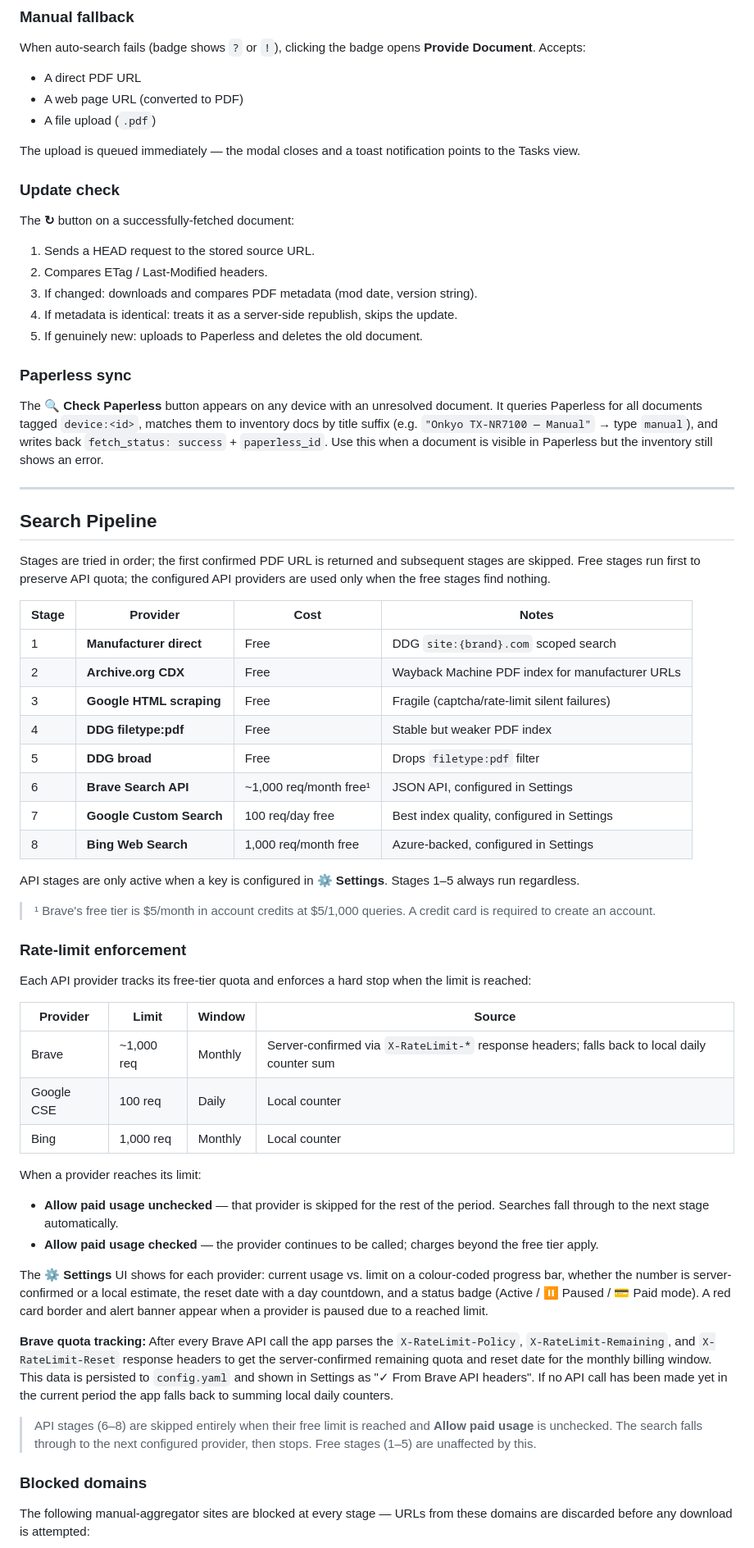
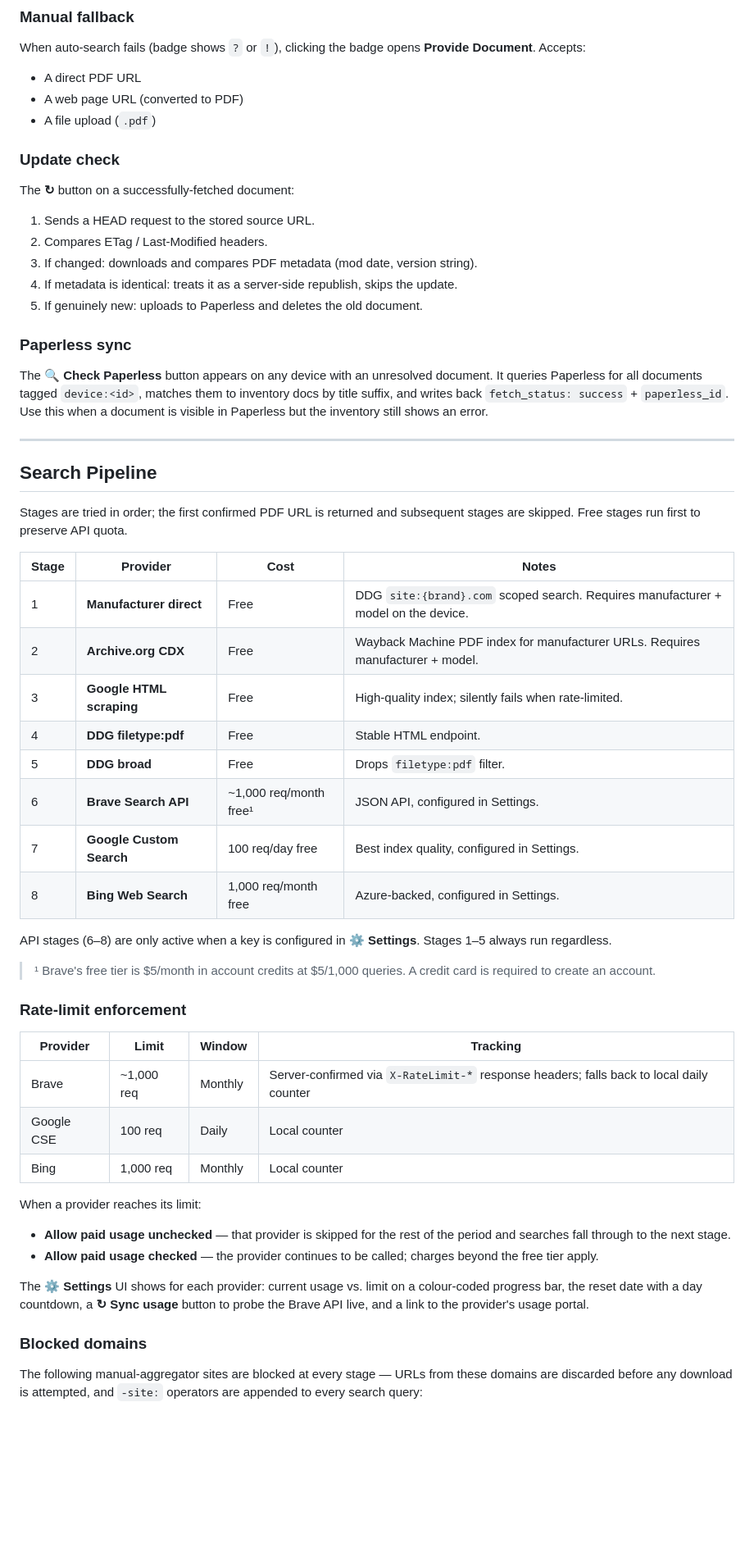
Before and after one commit to Ratoka/paperless-home-inventory, a Markdown page: README.md, the part around one of its changes. Shown at 82% size. Rendered like a GitHub page; blank space fills up the shorter version.

```diff
--- a/README.md
+++ b/README.md
@@ -240,8 +282,6 @@ When auto-search fails (badge shows `?` or `!`), clicking the badge opens **Prov
 - A web page URL (converted to PDF)
 - A file upload (`.pdf`)
 
-The upload is queued immediately — the modal closes and a toast notification points to the Tasks view.
-
 ### Update check
 
 The **↻** button on a successfully-fetched document:
@@ -253,50 +293,44 @@ The **↻** button on a successfully-fetched document:
 
 ### Paperless sync
 
-The **🔍 Check Paperless** button appears on any device with an unresolved document. It queries Paperless for all documents tagged `device:<id>`, matches them to inventory docs by title suffix (e.g. `"Onkyo TX-NR7100 — Manual"` → type `manual`), and writes back `fetch_status: success` + `paperless_id`. Use this when a document is visible in Paperless but the inventory still shows an error.
+The **🔍 Check Paperless** button appears on any device with an unresolved document. It queries Paperless for all documents tagged `device:<id>`, matches them to inventory docs by title suffix, and writes back `fetch_status: success` + `paperless_id`. Use this when a document is visible in Paperless but the inventory still shows an error.
 
 ---
 
 ## Search Pipeline
 
-Stages are tried in order; the first confirmed PDF URL is returned and subsequent stages are skipped. Free stages run first to preserve API quota; the configured API providers are used only when the free stages find nothing.
+Stages are tried in order; the first confirmed PDF URL is returned and subsequent stages are skipped. Free stages run first to preserve API quota.
 
 | Stage | Provider | Cost | Notes |
 |-------|----------|------|-------|
-| 1 | **Manufacturer direct** | Free | DDG `site:{brand}.com` scoped search |
-| 2 | **Archive.org CDX** | Free | Wayback Machine PDF index for manufacturer URLs |
-| 3 | **Google HTML scraping** | Free | Fragile (captcha/rate-limit silent failures) |
-| 4 | **DDG filetype:pdf** | Free | Stable but weaker PDF index |
-| 5 | **DDG broad** | Free | Drops `filetype:pdf` filter |
-| 6 | **Brave Search API** | ~1,000 req/month free¹ | JSON API, configured in Settings |
-| 7 | **Google Custom Search** | 100 req/day free | Best index quality, configured in Settings |
-| 8 | **Bing Web Search** | 1,000 req/month free | Azure-backed, configured in Settings |
+| 1 | **Manufacturer direct** | Free | DDG `site:{brand}.com` scoped search. Requires manufacturer + model on the device. |
+| 2 | **Archive.org CDX** | Free | Wayback Machine PDF index for manufacturer URLs. Requires manufacturer + model. |
+| 3 | **Google HTML scraping** | Free | High-quality index; silently fails when rate-limited. |
+| 4 | **DDG filetype:pdf** | Free | Stable HTML endpoint. |
+| 5 | **DDG broad** | Free | Drops `filetype:pdf` filter. |
+| 6 | **Brave Search API** | ~1,000 req/month free¹ | JSON API, configured in Settings. |
+| 7 | **Google Custom Search** | 100 req/day free | Best index quality, configured in Settings. |
+| 8 | **Bing Web Search** | 1,000 req/month free | Azure-backed, configured in Settings. |
 
-API stages are only active when a key is configured in **⚙ Settings**. Stages 1–5 always run regardless.
+API stages (6–8) are only active when a key is configured in **⚙ Settings**. Stages 1–5 always run regardless.
 
 > ¹ Brave's free tier is $5/month in account credits at $5/1,000 queries. A credit card is required to create an account.
 
 ### Rate-limit enforcement
 
-Each API provider tracks its free-tier quota and enforces a hard stop when the limit is reached:
-
-| Provider | Limit | Window | Source |
-|----------|-------|--------|--------|
-| Brave | ~1,000 req | Monthly | Server-confirmed via `X-RateLimit-*` response headers; falls back to local daily counter sum |
+| Provider | Limit | Window | Tracking |
+|----------|-------|--------|----------|
+| Brave | ~1,000 req | Monthly | Server-confirmed via `X-RateLimit-*` response headers; falls back to local daily counter |
 | Google CSE | 100 req | Daily | Local counter |
 | Bing | 1,000 req | Monthly | Local counter |
 
 When a provider reaches its limit:
-- **Allow paid usage unchecked** — that provider is skipped for the rest of the period. Searches fall through to the next stage automatically.
+- **Allow paid usage unchecked** — that provider is skipped for the rest of the period and searches fall through to the next stage.
 - **Allow paid usage checked** — the provider continues to be called; charges beyond the free tier apply.
 
-The **⚙ Settings** UI shows for each provider: current usage vs. limit on a colour-coded progress bar, whether the number is server-confirmed or a local estimate, the reset date with a day countdown, and a status badge (Active / ⏸ Paused / 💳 Paid mode). A red card border and alert banner appear when a provider is paused due to a reached limit.
-
-**Brave quota tracking:** After every Brave API call the app parses the `X-RateLimit-Policy`, `X-RateLimit-Remaining`, and `X-RateLimit-Reset` response headers to get the server-confirmed remaining quota and reset date for the monthly billing window. This data is persisted to `config.yaml` and shown in Settings as "✓ From Brave API headers". If no API call has been made yet in the current period the app falls back to summing local daily counters.
-
-> API stages (6–8) are skipped entirely when their free limit is reached and **Allow paid usage** is unchecked. The search falls through to the next configured provider, then stops. Free stages (1–5) are unaffected by this.
+The **⚙ Settings** UI shows for each provider: current usage vs. limit on a colour-coded progress bar, the reset date with a day countdown, a **↻ Sync usage** button to probe the Brave API live, and a link to the provider's usage portal.
 
 ### Blocked domains
 
-The following manual-aggregator sites are blocked at every stage — URLs from these domains are discarded before any download is attempted:
+The following manual-aggregator sites are blocked at every stage — URLs from these domains are discarded before any download is attempted, and `-site:` operators are appended to every search query:
 
```
Also changed, not shown: other parts of README.md (+137 -163 lines).
